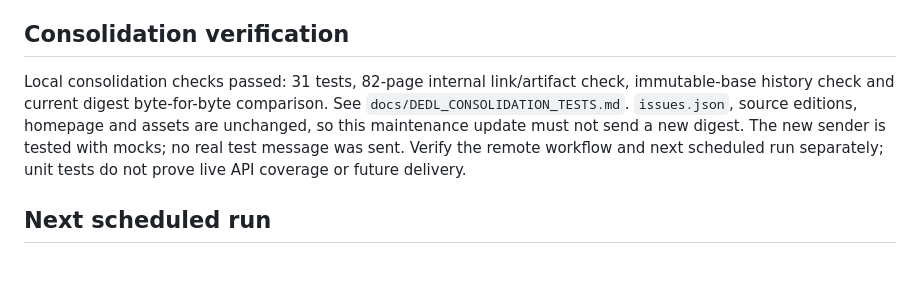
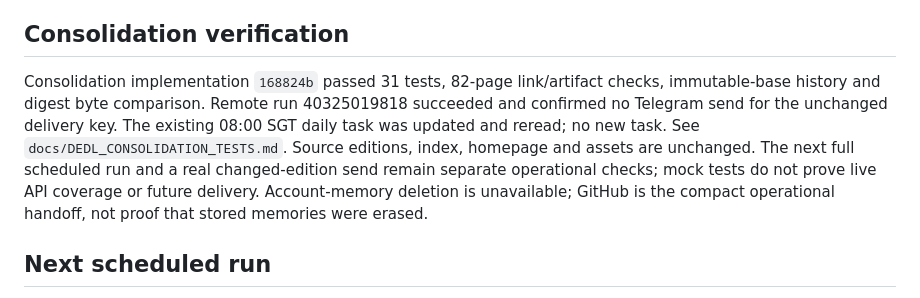
Before and after one commit to Devilz13/daily-equity-decision-loop, a Markdown page: docs/DEDL_STATE.md, the part around the change. Rendered like a GitHub page; blank space fills up the shorter version.

```diff
--- a/docs/DEDL_STATE.md
+++ b/docs/DEDL_STATE.md
@@ -20,7 +20,7 @@ Updated 26 October 2026. Read `docs/DEDL_RUNBOOK.md` first. This is public-safe
 
 ## Consolidation verification
 
-Local consolidation checks passed: 31 tests, 82-page internal link/artifact check, immutable-base history check and current digest byte-for-byte comparison. See `docs/DEDL_CONSOLIDATION_TESTS.md`. `issues.json`, source editions, homepage and assets are unchanged, so this maintenance update must not send a new digest. The new sender is tested with mocks; no real test message was sent. Verify the remote workflow and next scheduled run separately; unit tests do not prove live API coverage or future delivery.
+Consolidation implementation `168824b` passed 31 tests, 82-page link/artifact checks, immutable-base history and digest byte comparison. Remote run 40325019818 succeeded and confirmed no Telegram send for the unchanged delivery key. The existing 08:00 SGT daily task was updated and reread; no new task. See `docs/DEDL_CONSOLIDATION_TESTS.md`. Source editions, index, homepage and assets are unchanged. The next full scheduled run and a real changed-edition send remain separate operational checks; mock tests do not prove live API coverage or future delivery. Account-memory deletion is unavailable; GitHub is the compact operational handoff, not proof that stored memories were erased.
 
 ## Next scheduled run
 
```
Also changed, not shown: docs/DEDL_CONSOLIDATION_TESTS.md (+7 -0 lines).
